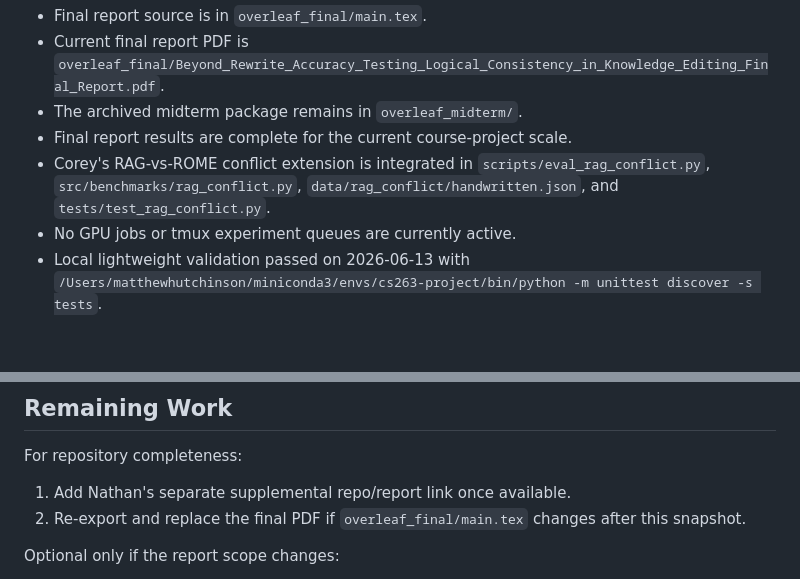
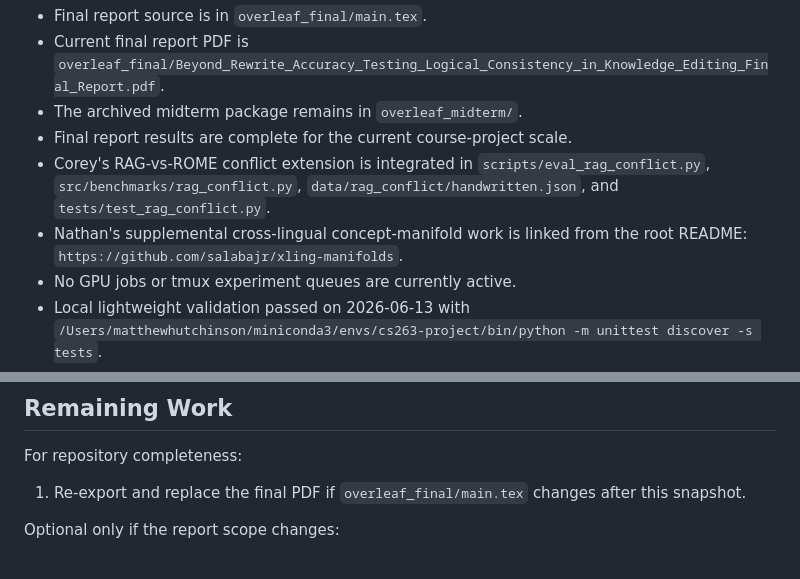
Before and after one commit to MatthewTHutchinson/cs263-knowledge-editing, a Markdown page: STATUS.md, 2 parts joined by grey strips. Rendered like a GitHub page; blank space fills up the shorter version.

```diff
--- a/STATUS.md
+++ b/STATUS.md
@@ -11,6 +11,7 @@ This is the current project snapshot. Use `README.md` as the grader-facing landi
 - The archived midterm package remains in `overleaf_midterm/`.
 - Final report results are complete for the current course-project scale.
 - Corey's RAG-vs-ROME conflict extension is integrated in `scripts/eval_rag_conflict.py`, `src/benchmarks/rag_conflict.py`, `data/rag_conflict/handwritten.json`, and `tests/test_rag_conflict.py`.
+- Nathan's supplemental cross-lingual concept-manifold work is linked from the root README: `https://github.com/salabajr/xling-manifolds`.
 - No GPU jobs or tmux experiment queues are currently active.
 - Local lightweight validation passed on 2026-06-13 with `/Users/matthewhutchinson/miniconda3/envs/cs263-project/bin/python -m unittest discover -s tests`.
 - Generated draft PDFs, CSV exports, checkpoints, logs, and IKE embedding caches are intentionally not source-of-truth artifacts.
@@ -111,8 +112,7 @@ The final framing is stable:
 
 For repository completeness:
 
-1. Add Nathan's separate supplemental repo/report link once available.
-2. Re-export and replace the final PDF if `overleaf_final/main.tex` changes after this snapshot.
+1. Re-export and replace the final PDF if `overleaf_final/main.tex` changes after this snapshot.
 
 Optional only if the report scope changes:
 
```
Also changed, not shown: README.md (+8 -1 lines).
